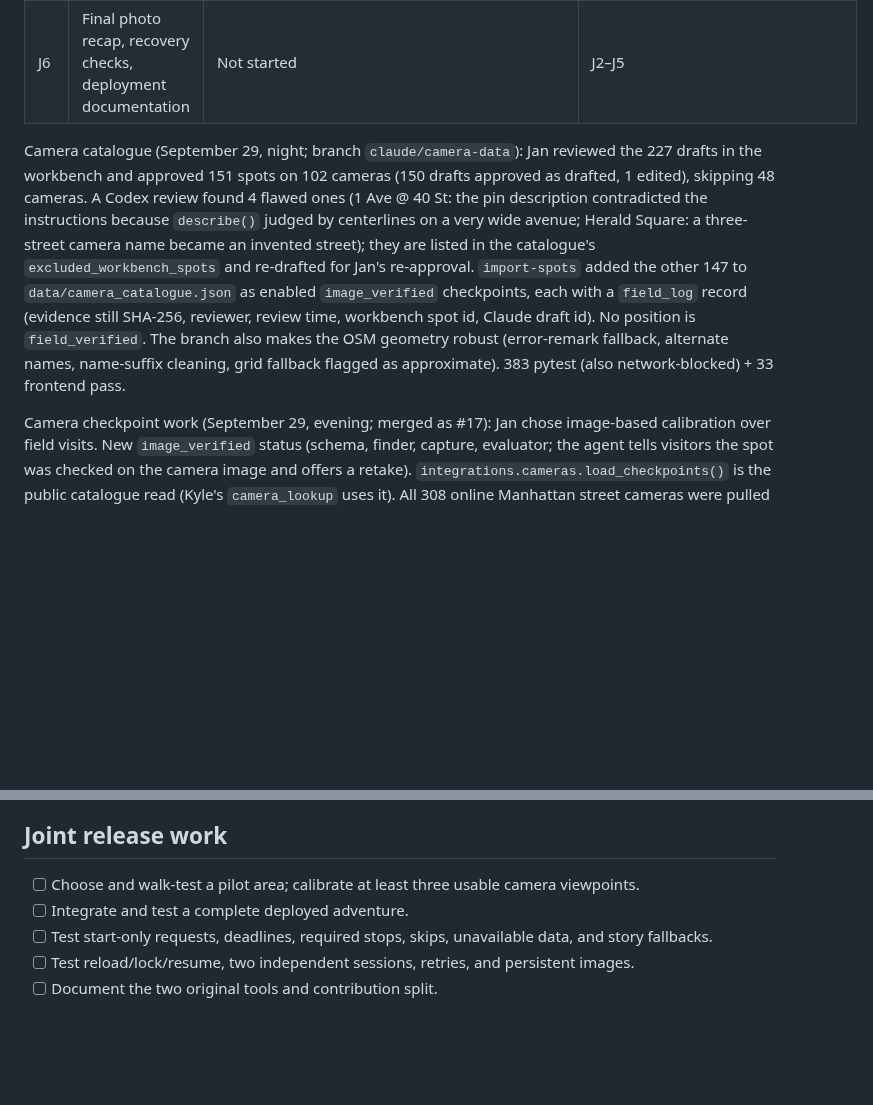
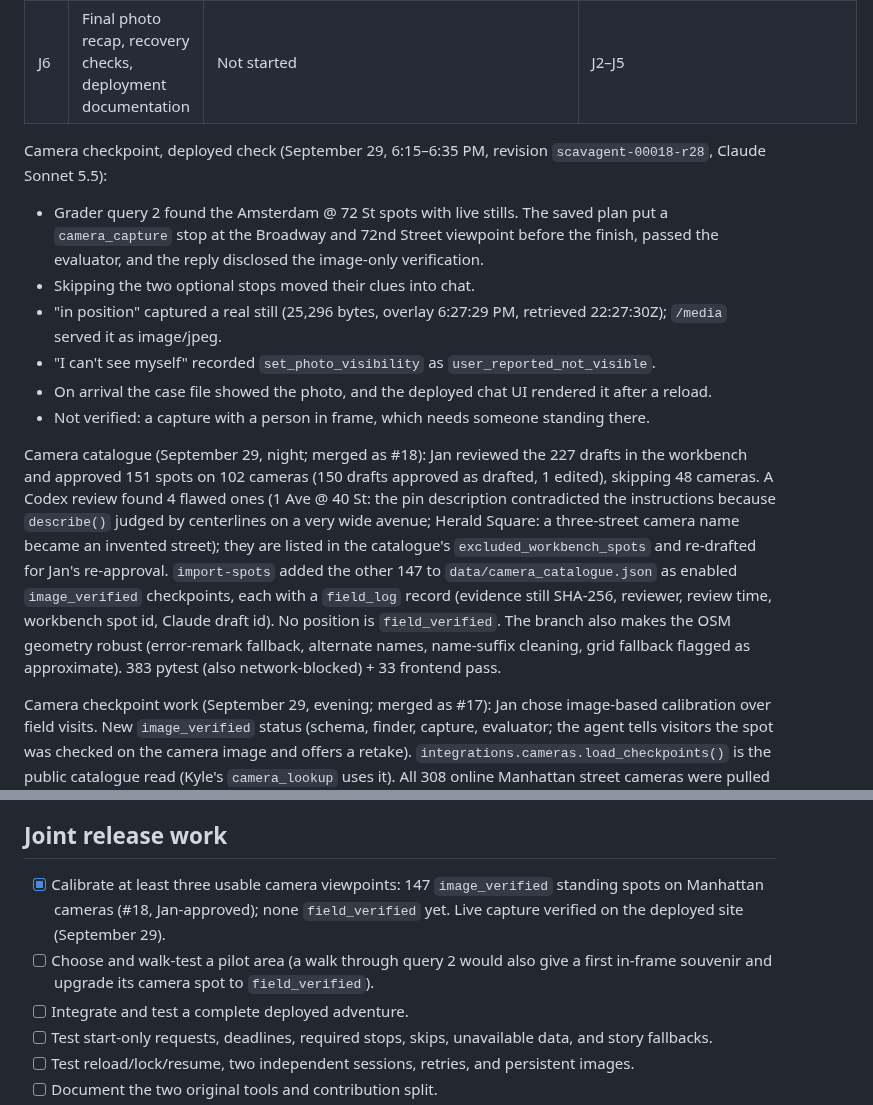
Before and after one commit to jan-barg/scavagent, a Markdown page: docs/STATUS.md, 2 parts joined by grey strips. Drawn GitHub-style; blank space fills up the shorter version.

```diff
--- a/docs/STATUS.md
+++ b/docs/STATUS.md
@@ -23,7 +23,15 @@ Initial handoff recorded September 28, 2026. This file records observed implemen
 | J5 | Cloud Run setup and GitHub continuous deployment | Deployed with continuous deployment (connected September 29: a merge to `main` builds and deploys; env `SCAVAGENT_STORE=firestore`, `SCAVAGENT_ASSET_BUCKET`, runtime SA `scavagent-run`) at https://scavagent-b57mvtutma-ue.a.run.app. First live checks (September 28): page, `/chat` shape, tools, session memory and isolation, `client_message_id` replay, `/history`, 404s. Model switching: `docs/DEPLOY.md` "Changing the model"; Claude runs through Anthropic's API with the key in Secret Manager (commands there, not run yet) | Jan: pick the model, create the secret, update the service |
 | J6 | Final photo recap, recovery checks, deployment documentation | Not started | J2–J5 |
 
-Camera catalogue (September 29, night; branch `claude/camera-data`): Jan reviewed the 227 drafts in the workbench and approved 151 spots on 102 cameras (150 drafts approved as drafted, 1 edited), skipping 48 cameras. A Codex review found 4 flawed ones (1 Ave @ 40 St: the pin description contradicted the instructions because `describe()` judged by centerlines on a very wide avenue; Herald Square: a three-street camera name became an invented street); they are listed in the catalogue's `excluded_workbench_spots` and re-drafted for Jan's re-approval. `import-spots` added the other 147 to `data/camera_catalogue.json` as enabled `image_verified` checkpoints, each with a `field_log` record (evidence still SHA-256, reviewer, review time, workbench spot id, Claude draft id). No position is `field_verified`. The branch also makes the OSM geometry robust (error-remark fallback, alternate names, name-suffix cleaning, grid fallback flagged as approximate). 383 pytest (also network-blocked) + 33 frontend pass.
+Camera checkpoint, deployed check (September 29, 6:15–6:35 PM, revision `scavagent-00018-r28`, Claude Sonnet 5.5):
+- Grader query 2 found the Amsterdam @ 72 St spots with live stills. The saved plan put a `camera_capture` stop at the Broadway and 72nd Street viewpoint before the finish, passed the evaluator, and the reply disclosed the image-only verification.
+- Skipping the two optional stops moved their clues into chat.
+- "in position" captured a real still (25,296 bytes, overlay 6:27:29 PM, retrieved 22:27:30Z); `/media` served it as image/jpeg.
+- "I can't see myself" recorded `set_photo_visibility` as `user_reported_not_visible`.
+- On arrival the case file showed the photo, and the deployed chat UI rendered it after a reload.
+- Not verified: a capture with a person in frame, which needs someone standing there.
+
+Camera catalogue (September 29, night; merged as #18): Jan reviewed the 227 drafts in the workbench and approved 151 spots on 102 cameras (150 drafts approved as drafted, 1 edited), skipping 48 cameras. A Codex review found 4 flawed ones (1 Ave @ 40 St: the pin description contradicted the instructions because `describe()` judged by centerlines on a very wide avenue; Herald Square: a three-street camera name became an invented street); they are listed in the catalogue's `excluded_workbench_spots` and re-drafted for Jan's re-approval. `import-spots` added the other 147 to `data/camera_catalogue.json` as enabled `image_verified` checkpoints, each with a `field_log` record (evidence still SHA-256, reviewer, review time, workbench spot id, Claude draft id). No position is `field_verified`. The branch also makes the OSM geometry robust (error-remark fallback, alternate names, name-suffix cleaning, grid fallback flagged as approximate). 383 pytest (also network-blocked) + 33 frontend pass.
 
 Camera checkpoint work (September 29, evening; merged as #17): Jan chose image-based calibration over field visits. New `image_verified` status (schema, finder, capture, evaluator; the agent tells visitors the spot was checked on the camera image and offers a retake). `integrations.cameras.load_checkpoints()` is the public catalogue read (Kyle's `camera_lookup` uses it). All 308 online Manhattan street cameras were pulled and screened (259 usable, stills in `agent-handoffs/camera-evidence/`, outside Git); a private workbench page lists them, Jan marks or approves spots, and `scripts/calibrate_camera.py import-spots` turns them into catalogue entries (address, stop name, and side of street derived from the pin with `scripts/camera_geometry.py`). Claude drafts spots from the stills for Jan's review (pilot: 17 drafts on 9 cameras; the Park Ave @ 116 St draft landed 1.7 m from Jan's own pin). Planner fixes so a found camera stop stays in query 2's plan (prompt, draft check, camera-last cut suggestions; recorded in `docs/SHARED_FILE_EDITS.md`), re-applied onto story design v2 at the merge. Edits to Codex's `data/camera_catalogue.json` come only from Jan's approved spots. 351 pytest + 33 frontend checks pass. Open: Jan's review, import, deploy, live capture check.
 
@@ -93,7 +101,8 @@ Latest changes/checks (September 29, afternoon: story design v2, branch `kyle/st
 
 ## Joint release work
 
-- [ ] Choose and walk-test a pilot area; calibrate at least three usable camera viewpoints.
+- [x] Calibrate at least three usable camera viewpoints: 147 `image_verified` standing spots on Manhattan cameras (#18, Jan-approved); none `field_verified` yet. Live capture verified on the deployed site (September 29).
+- [ ] Choose and walk-test a pilot area (a walk through query 2 would also give a first in-frame souvenir and upgrade its camera spot to `field_verified`).
 - [ ] Integrate and test a complete deployed adventure.
 - [ ] Test start-only requests, deadlines, required stops, skips, unavailable data, and story fallbacks.
 - [ ] Test reload/lock/resume, two independent sessions, retries, and persistent images.
```
Also changed, not shown: README.md (+2 -2 lines).
